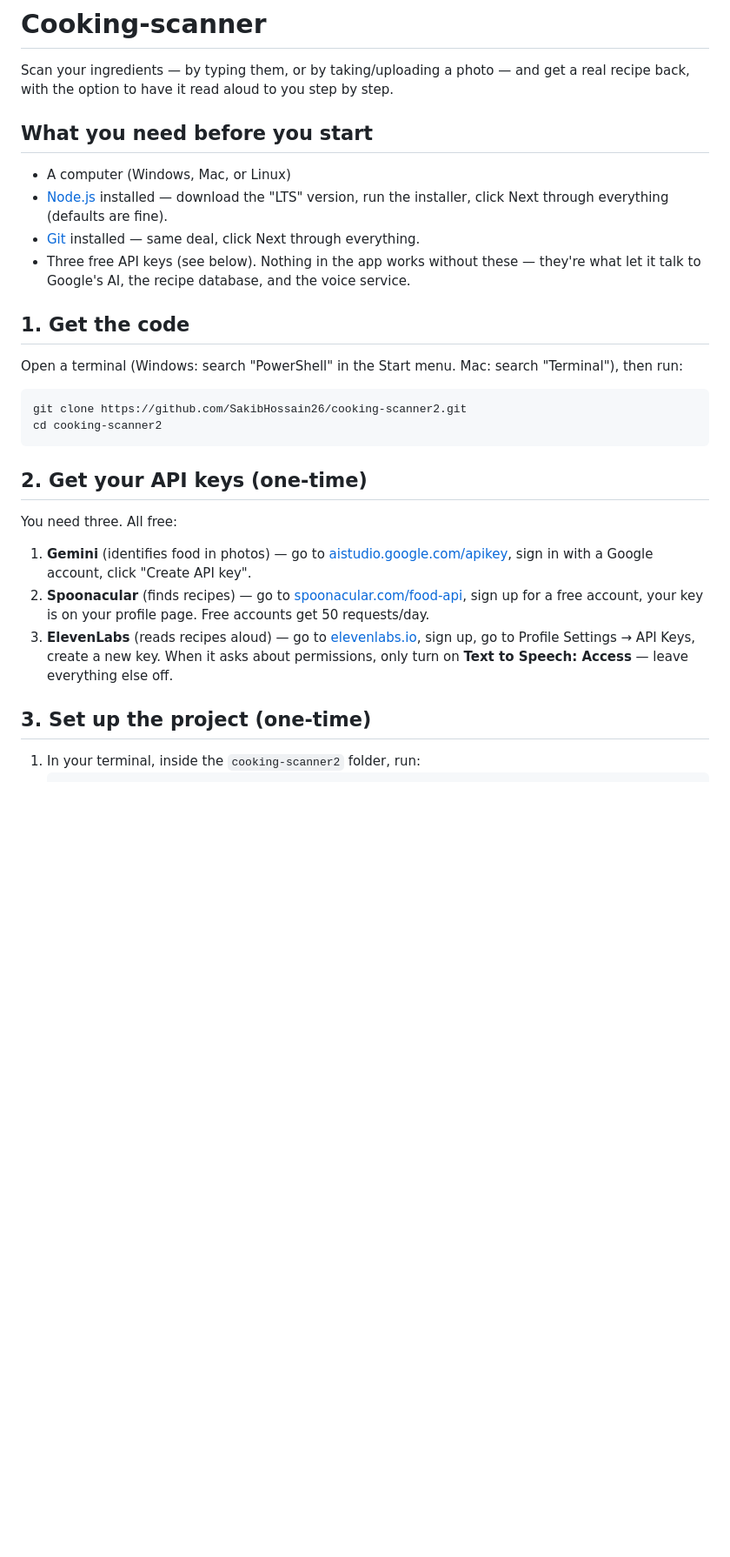
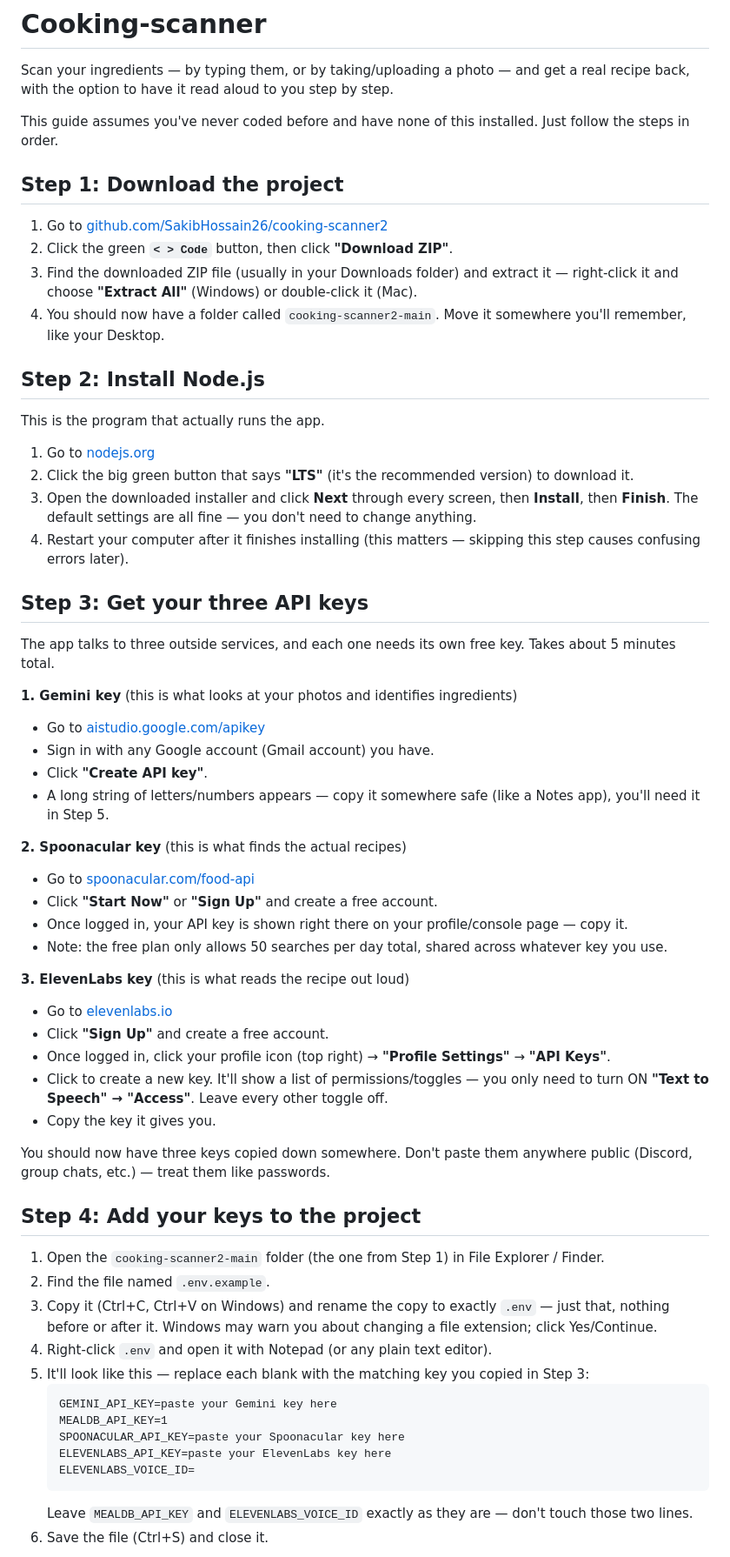
Before and after one commit to SakibHossain26/cooking-scanner2, a Markdown page: README.md, the part around one of its changes. Shown at 87% size. Rendered like a GitHub page; blank space fills up the shorter version.

````diff
--- a/README.md
+++ b/README.md
@@ -2,30 +2,63 @@
 
 Scan your ingredients — by typing them, or by taking/uploading a photo — and get a real recipe back, with the option to have it read aloud to you step by step.
 
-## What you need before you start
+This guide assumes you've never coded before and have none of this installed. Just follow the steps in order.
 
-- A computer (Windows, Mac, or Linux)
-- [Node.js](https://nodejs.org) installed — download the "LTS" version, run the installer, click Next through everything (defaults are fine).
-- [Git](https://git-scm.com/downloads) installed — same deal, click Next through everything.
-- Three free API keys (see below). Nothing in the app works without these — they're what let it talk to Google's AI, the recipe database, and the voice service.
+## Step 1: Download the project
 
-## 1. Get the code
+1. Go to [github.com/SakibHossain26/cooking-scanner2](https://github.com/SakibHossain26/cooking-scanner2)
+2. Click the green **`< > Code`** button, then click **"Download ZIP"**.
+3. Find the downloaded ZIP file (usually in your Downloads folder) and extract it — right-click it and choose **"Extract All"** (Windows) or double-click it (Mac).
+4. You should now have a folder called `cooking-scanner2-main`. Move it somewhere you'll remember, like your Desktop.
 
-Open a terminal (Windows: search "PowerShell" in the Start menu. Mac: search "Terminal"), then run:
+## Step 2: Install Node.js
 
-```
-git clone https://github.com/SakibHossain26/cooking-scanner2.git
-cd cooking-scanner2
-```
+This is the program that actually runs the app.
 
-## 2. Get your API keys (one-time)
+1. Go to [nodejs.org](https://nodejs.org)
+2. Click the big green button that says **"LTS"** (it's the recommended version) to download it.
+3. Open the downloaded installer and click **Next** through every screen, then **Install**, then **Finish**. The default settings are all fine — you don't need to change anything.
+4. Restart your computer after it finishes installing (this matters — skipping this step causes confusing errors later).
 
-You need three. All free:
+## Step 3: Get your three API keys
 
-1. **Gemini** (identifies food in photos) — go to [aistudio.google.com/apikey](https://aistudio.google.com/apikey), sign in with a Google account, click "Create API key".
-2. **Spoonacular** (finds recipes) — go to [spoonacular.com/food-api](https://spoonacular.com/food-api/console#Profile), sign up for a free account, your key is on your profile page. Free accounts get 50 requests/day.
-3. **ElevenLabs** (reads recipes aloud) — go to [elevenlabs.io](https://elevenlabs.io), sign up, go to Profile Settings → API Keys, create a new key. When it asks about permissions, only turn on **Text to Speech: Access** — leave everything else off.
+The app talks to three outside services, and each one needs its own free key. Takes about 5 minutes total.
 
-## 3. Set up the project (one-time)
+**1. Gemini key** (this is what looks at your photos and identifies ingredients)
+- Go to [aistudio.google.com/apikey](https://aistudio.google.com/apikey)
+- Sign in with any Google account (Gmail account) you have.
+- Click **"Create API key"**.
+- A long string of letters/numbers appears — copy it somewhere safe (like a Notes app), you'll need it in Step 5.
 
-1. In your terminal, inside the `cooking-scanner2` folder, run:
+**2. Spoonacular key** (this is what finds the actual recipes)
+- Go to [spoonacular.com/food-api](https://spoonacular.com/food-api/console#Profile)
+- Click **"Start Now"** or **"Sign Up"** and create a free account.
+- Once logged in, your API key is shown right there on your profile/console page — copy it.
+- Note: the free plan only allows 50 searches per day total, shared across whatever key you use.
+
+**3. ElevenLabs key** (this is what reads the recipe out loud)
+- Go to [elevenlabs.io](https://elevenlabs.io)
+- Click **"Sign Up"** and create a free account.
+- Once logged in, click your profile icon (top right) → **"Profile Settings"** → **"API Keys"**.
+- Click to create a new key. It'll show a list of permissions/toggles — you only need to turn ON **"Text to Speech" → "Access"**. Leave every other toggle off.
+- Copy the key it gives you.
+
+You should now have three keys copied down somewhere. Don't paste them anywhere public (Discord, group chats, etc.) — treat them like passwords.
+
+## Step 4: Add your keys to the project
+
+1. Open the `cooking-scanner2-main` folder (the one from Step 1) in File Explorer / Finder.
+2. Find the file named `.env.example`.
+3. Copy it (Ctrl+C, Ctrl+V on Windows) and rename the copy to exactly `.env` — just that, nothing before or after it. Windows may warn you about changing a file extension; click Yes/Continue.
+4. Right-click `.env` and open it with Notepad (or any plain text editor).
+5. It'll look like this — replace each blank with the matching key you copied in Step 3:
+   ```
+   GEMINI_API_KEY=paste your Gemini key here
+   MEALDB_API_KEY=1
+   SPOONACULAR_API_KEY=paste your Spoonacular key here
+   ELEVENLABS_API_KEY=paste your ElevenLabs key here
+   ELEVENLABS_VOICE_ID=
+   ```
+   Leave `MEALDB_API_KEY` and `ELEVENLABS_VOICE_ID` exactly as they are — don't touch those two lines.
+6. Save the file (Ctrl+S) and close it.
+
````
Also changed, not shown: other parts of README.md (+18 -34 lines).
